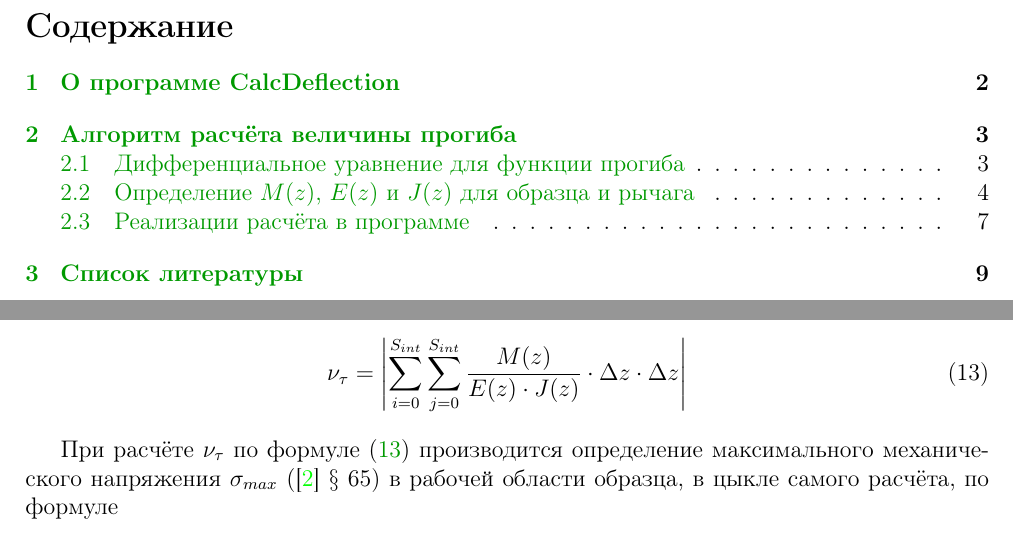
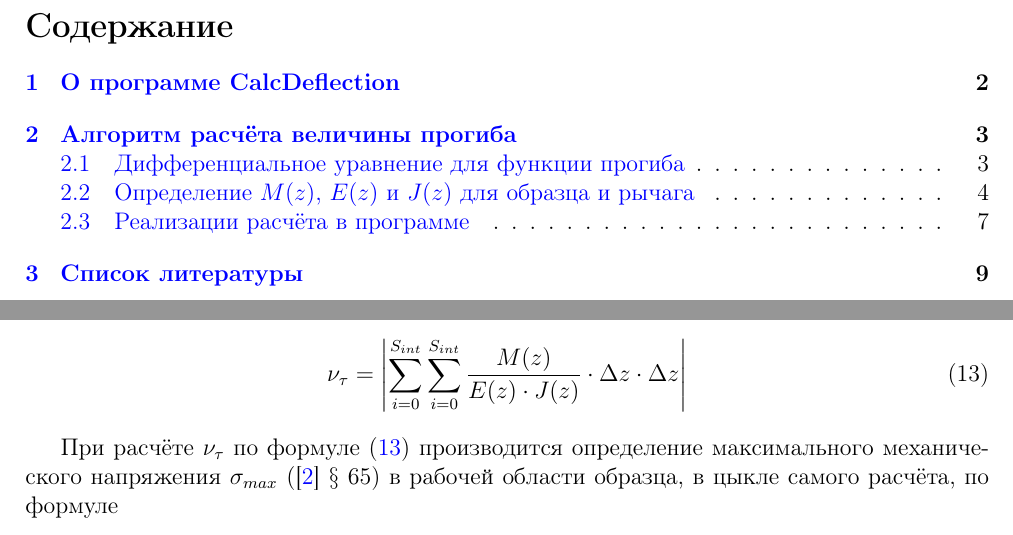
Before and after one commit to Automation-group/FatigueCantileverBend_PIU-5, a LaTeX document (programs/CalcDeflection/doc/CalcDeflection_doc.tex, which reads programs/CalcDeflection/doc/algDeflection.tex): two parts of pages 2 and 8 of 10, joined at a grey line, cut so that both start at the same text. Compiled offline with pdfLaTeX.

Commit message:
Сделал мелкие правки в документации для программы CalcDeflection.

```diff
--- a/programs/CalcDeflection/doc/CalcDeflection_doc.tex
+++ b/programs/CalcDeflection/doc/CalcDeflection_doc.tex
@@ -13,11 +13,17 @@
 \usepackage[left=2cm, top=3cm, right=2cm, bottom=2cm]{geometry} % отступы по краям листа
 \usepackage{hyperref} % макрос для ссылок
 \usepackage{svg} % чтения формата svg
-\definecolor{linkcolor}{HTML}{009900} % цвет ссылок (зелёный)
-\definecolor{urlcolor}{HTML}{009900} % цвет гиперссылок
 %\DeclareUnicodeCharacter{00A0}{} % неразрывные пробелы в кодировке UTF-8
 \DeclareUnicodeCharacter{200E}{} % написание с лева на право
-\hypersetup{pdfstartview=FitH, linkcolor=linkcolor, urlcolor=urlcolor, colorlinks=true} % настройка цветов для выделения ссылок
+\definecolor{linkcolor}{HTML}{0000FF} % цвет ссылок HEX
+\definecolor{urlcolor}{HTML}{0000FF} % цвет гиперссылок HEX
+\definecolor{bibicolor}{HTML}{0000FF} % цвет ссылок на источники HEX
+\hypersetup{
+			pdfstartview=FitH,
+			linkcolor=linkcolor,
+			urlcolor=urlcolor,
+			citecolor=bibicolor,
+			colorlinks=true} % настройка цветов для выделения ссылок
 
 % титульный лист
 \title{Описание алгоритмов расчёта программы CalcDeflection 0.2}
--- a/programs/CalcDeflection/doc/algDeflection.tex
+++ b/programs/CalcDeflection/doc/algDeflection.tex
@@ -241,7 +241,7 @@ $"$Шаг интегрирования$"$ то можно задать шаг и
 
 \begin{align}
 	\label{eq:sum_deflection_tau}
-	\nu_\tau &=  \left| \sum_{i=0}^{S_{int}} \sum_{j=0}^{S_{int}} \frac{M(z)}{E(z) \cdot J(z)} \cdot \Delta z \cdot \Delta z \right|
+	\nu_\tau &=  \left| \sum_{i=0}^{S_{int}} \sum_{i=0}^{S_{int}} \frac{M(z)}{E(z) \cdot J(z)} \cdot \Delta z \cdot \Delta z \right|
 \end{align}
 
 При расчёте $\nu_\tau$ по формуле \eqref{eq:sum_deflection_tau} производится определение
```
Also changed, not shown: programs/CalcDeflection/doc/references.tex (+1 -2 lines).
